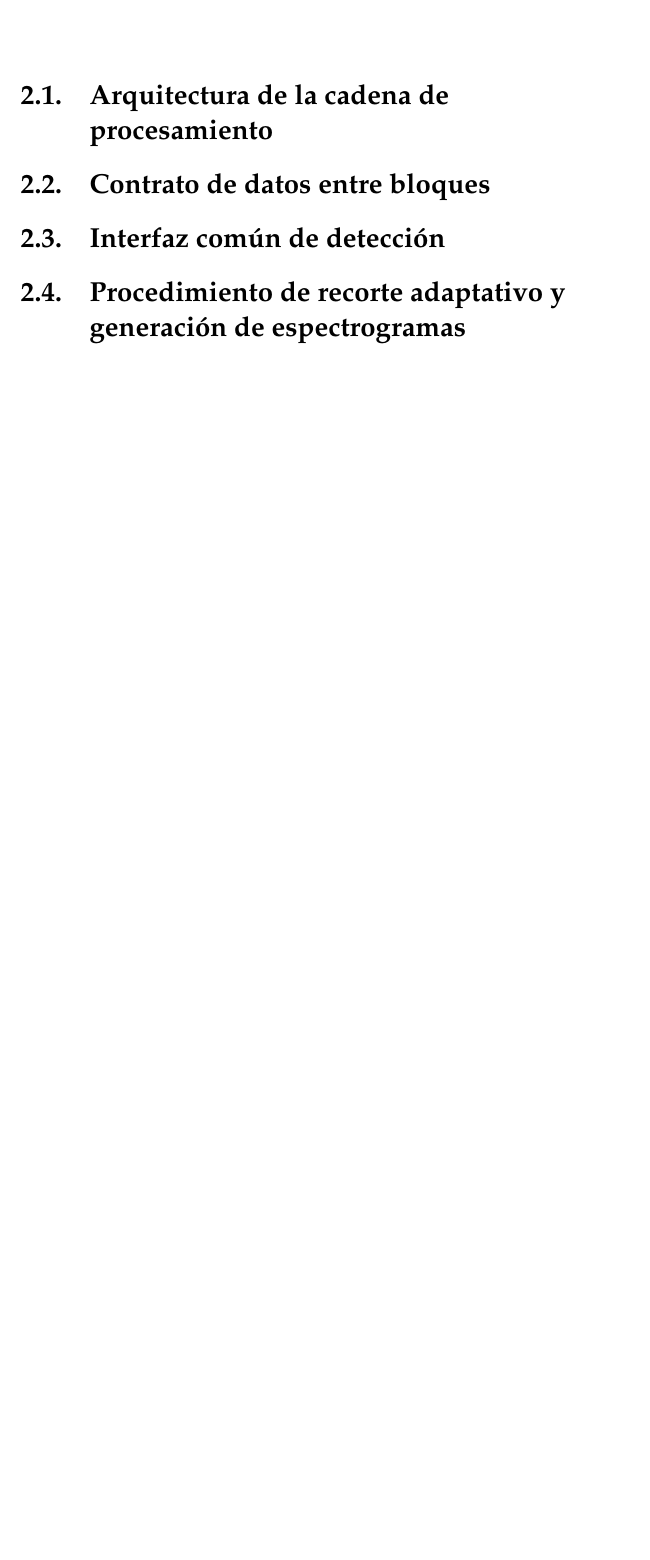
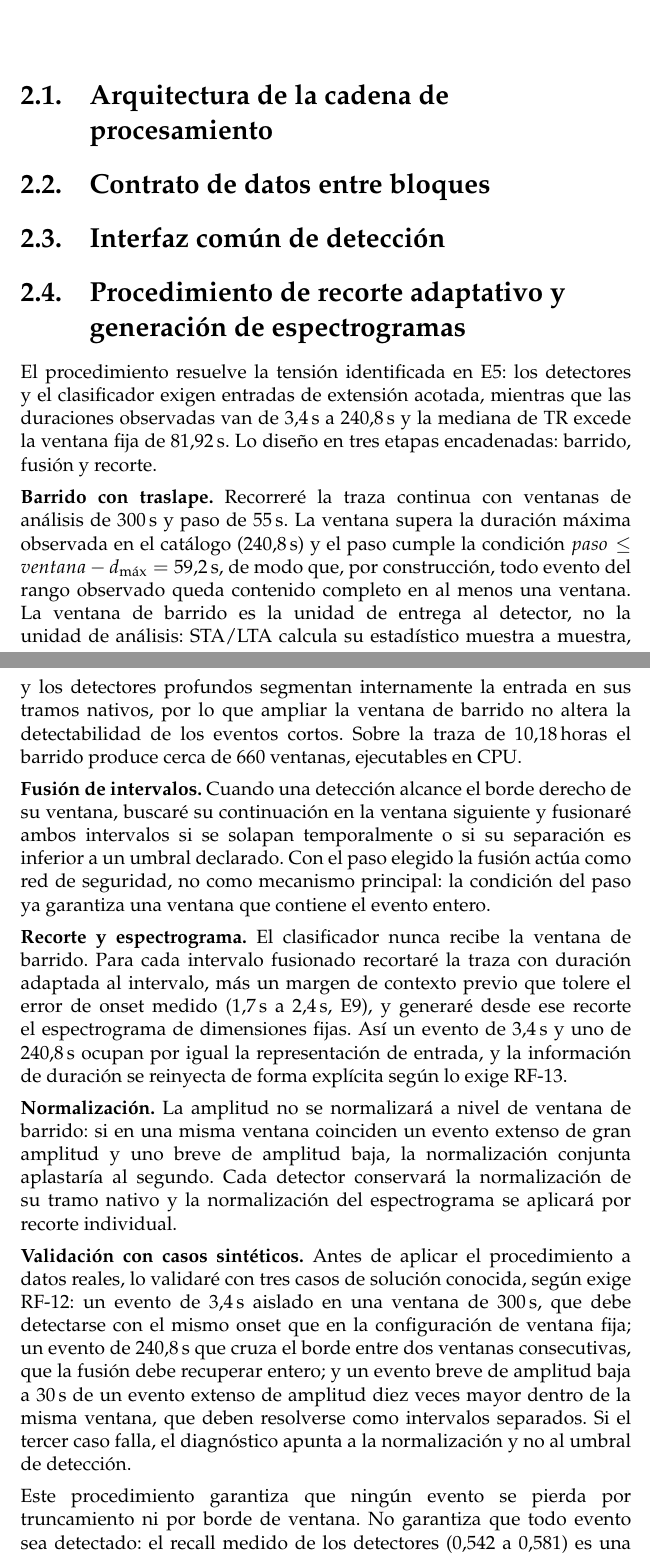
Before and after one commit to Pattoxd45/tesis-sismovolcanica, a LaTeX thesis (informe/main.tex, which reads informe/cap2.tex): part of page 26 of 57 before the commit and two parts of pages 26 and 27 of 59 after it, the two joined at a grey line, cut so that both start at the same text, the shorter picture padded with empty space. Compiled offline with pdfLaTeX.

Commit message:
informe: disena el procedimiento de barrido, fusion y recorte (B-08, 2.4)
Barrido de 300 s con paso de 55 s (paso <= ventana - d_max), fusion de
intervalos en bordes, recorte adaptativo con margen por error de onset
y normalizacion por recorte individual. Tres casos sinteticos de
validacion segun RF-12. Declara que el diseno elimina perdidas por
truncamiento pero no altera el recall de los detectores.

```diff
--- a/informe/cap2.tex
+++ b/informe/cap2.tex
@@ -13,3 +13,54 @@
 \section{Procedimiento de recorte adaptativo y generación de espectrogramas}
 \label{sec:recorte-espectrogramas}
 
+El procedimiento resuelve la tensión identificada en E5: los detectores y el
+clasificador exigen entradas de extensión acotada, mientras que las duraciones
+observadas van de 3,4\,s a 240,8\,s y la mediana de TR excede la ventana fija
+de 81,92\,s. Lo diseño en tres etapas encadenadas: barrido, fusión y recorte.
+
+\textbf{Barrido con traslape.} Recorreré la traza continua con ventanas de
+análisis de 300\,s y paso de 55\,s. La ventana supera la duración máxima
+observada en el catálogo (240,8\,s) y el paso cumple la condición
+$paso \leq ventana - d_{\max} = 59{,}2$\,s, de modo que, por construcción, todo
+evento del rango observado queda contenido completo en al menos una ventana.
+La ventana de barrido es la unidad de entrega al detector, no la unidad de
+análisis: STA/LTA calcula su estadístico muestra a muestra, y los detectores
+profundos segmentan internamente la entrada en sus tramos nativos, por lo que
+ampliar la ventana de barrido no altera la detectabilidad de los eventos
+cortos. Sobre la traza de 10,18\,horas el barrido produce cerca de 660
+ventanas, ejecutables en CPU.
+
+\textbf{Fusión de intervalos.} Cuando una detección alcance el borde derecho
+de su ventana, buscaré su continuación en la ventana siguiente y fusionaré
+ambos intervalos si se solapan temporalmente o si su separación es inferior a
+un umbral declarado. Con el paso elegido la fusión actúa como red de
+seguridad, no como mecanismo principal: la condición del paso ya garantiza
+una ventana que contiene el evento entero.
+
+\textbf{Recorte y espectrograma.} El clasificador nunca recibe la ventana de
+barrido. Para cada intervalo fusionado recortaré la traza con duración
+adaptada al intervalo, más un margen de contexto previo que tolere el error
+de onset medido (1,7\,s a 2,4\,s, E9), y generaré desde ese recorte el
+espectrograma de dimensiones fijas. Así un evento de 3,4\,s y uno de 240,8\,s
+ocupan por igual la representación de entrada, y la información de duración
+se reinyecta de forma explícita según lo exige RF-13.
+
+\textbf{Normalización.} La amplitud no se normalizará a nivel de ventana de
+barrido: si en una misma ventana coinciden un evento extenso de gran amplitud
+y uno breve de amplitud baja, la normalización conjunta aplastaría al segundo.
+Cada detector conservará la normalización de su tramo nativo y la
+normalización del espectrograma se aplicará por recorte individual.
+
+\textbf{Validación con casos sintéticos.} Antes de aplicar el procedimiento a
+datos reales, lo validaré con tres casos de solución conocida, según exige
+RF-12: un evento de 3,4\,s aislado en una ventana de 300\,s, que debe
+detectarse con el mismo onset que en la configuración de ventana fija; un
+evento de 240,8\,s que cruza el borde entre dos ventanas consecutivas, que la
+fusión debe recuperar entero; y un evento breve de amplitud baja a 30\,s de un
+evento extenso de amplitud diez veces mayor dentro de la misma ventana, que
+deben resolverse como intervalos separados. Si el tercer caso falla, el
+diagnóstico apunta a la normalización y no al umbral de detección.
+
+Este procedimiento garantiza que ningún evento se pierda por truncamiento ni
+por borde de ventana. No garantiza que todo evento sea detectado: el recall
+medido de los detectores (0,542 a 0,581) es una propiedad de los modelos, no
```
Also changed, not shown: informe/cap2.tex (5 more changed lines).
